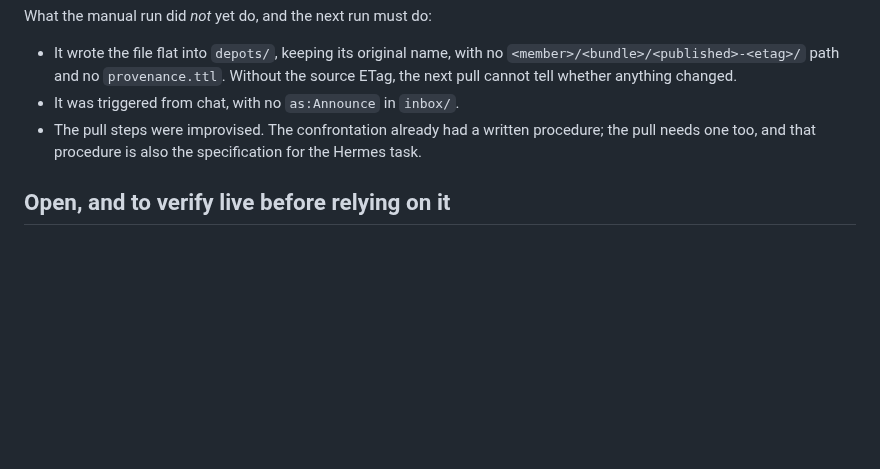
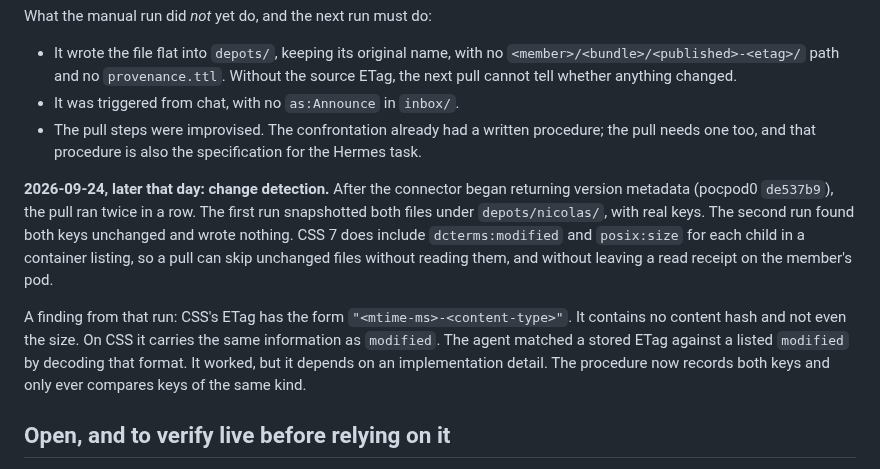
Before and after one commit to nicolasdb/solid-kit, a Markdown page: docs/adr/006-membership-and-publication-by-pull.md, the part around the change. Rendered like a GitHub page; blank space fills up the shorter version.

Commit message:
ADR 006: record live change detection and the CSS ETag finding
Co-Authored-By: Claude Opus 5.5 <noreply@anthropic.com>
Claude-Session: https://claude.ai/code/session_0149yCJnuDb13fmfpgs1PcKa

```diff
--- a/docs/adr/006-membership-and-publication-by-pull.md
+++ b/docs/adr/006-membership-and-publication-by-pull.md
@@ -211,6 +211,21 @@ What the manual run did *not* yet do, and the next run must do:
   procedure; the pull needs one too, and that procedure is also the
   specification for the Hermes task.
 
+**2026-09-24, later that day: change detection.** After the connector began
+returning version metadata (pocpod0 `de537b9`), the pull ran twice in a row.
+The first run snapshotted both files under `depots/nicolas/`, with real keys.
+The second run found both keys unchanged and wrote nothing. CSS 7 does include
+`dcterms:modified` and `posix:size` for each child in a container listing, so
+a pull can skip unchanged files without reading them, and without leaving a
+read receipt on the member's pod.
+
+A finding from that run: CSS's ETag has the form `"<mtime-ms>-<content-type>"`.
+It contains no content hash and not even the size. On CSS it carries the same
+information as `modified`. The agent matched a stored ETag against a listed
+`modified` by decoding that format. It worked, but it depends on an
+implementation detail. The procedure now records both keys and only ever
+compares keys of the same kind.
+
 ## Open, and to verify live before relying on it
 
 - Whether webhook channels survive a CSS restart with our
```
